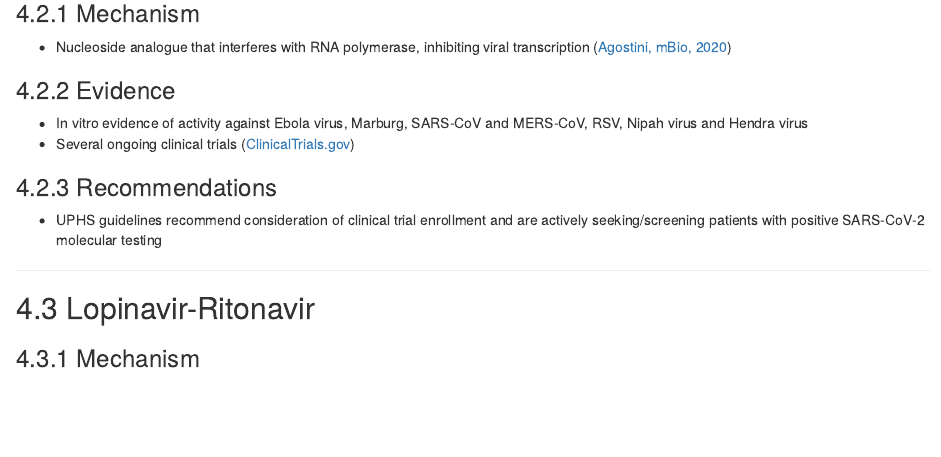
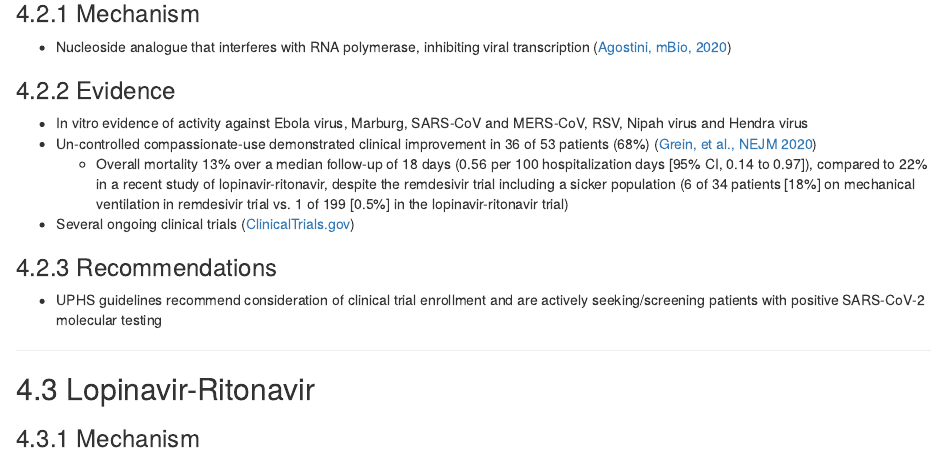
Before and after one commit to mglev1n/PennCVM-COVID, an R Markdown document (index.Rmd): the page in a window 1100 px wide, from 11670 px down. Rendered offline with R 4.5, knitr and Pandoc, with nearby package versions; drawn as R Markdown's standard HTML page in place of the format the file asks for; some code elsewhere in the file could not run offline.

Commit message:
Added reference to Gilead compassionate-use remdesivir NEJM trial

```diff
--- a/index.Rmd
+++ b/index.Rmd
@@ -513,6 +513,8 @@ Currently there are no approved treatments specifically for COVID-19, although s
 
 ### Evidence
 + In vitro evidence of activity against Ebola virus, Marburg, SARS-CoV and MERS-CoV, RSV, Nipah virus and Hendra virus
++ Un-controlled compassionate-use demonstrated clinical improvement in 36 of 53 patients (68%) ([Grein, et al., NEJM 2020](https://www.nejm.org/doi/full/10.1056/NEJMoa2007016))
+  + Overall mortality 13% over a median follow-up of 18 days (0.56 per 100 hospitalization days [95% CI, 0.14 to 0.97]), compared to 22% in a recent study of lopinavir-ritonavir, despite the remdesivir trial including a sicker population (6 of 34 patients [18%] on mechanical ventilation in remdesivir trial vs. 1 of 199 [0.5%] in the lopinavir-ritonavir trial)
 + Several ongoing clinical trials ([ClinicalTrials.gov](https://www.clinicaltrials.gov/ct2/results?cond=COVID&term=remdesivir&cntry=&state=&city=&dist=&Search=Search))
 
 ### Recommendations
```
Also changed, not shown: 4 other files.
